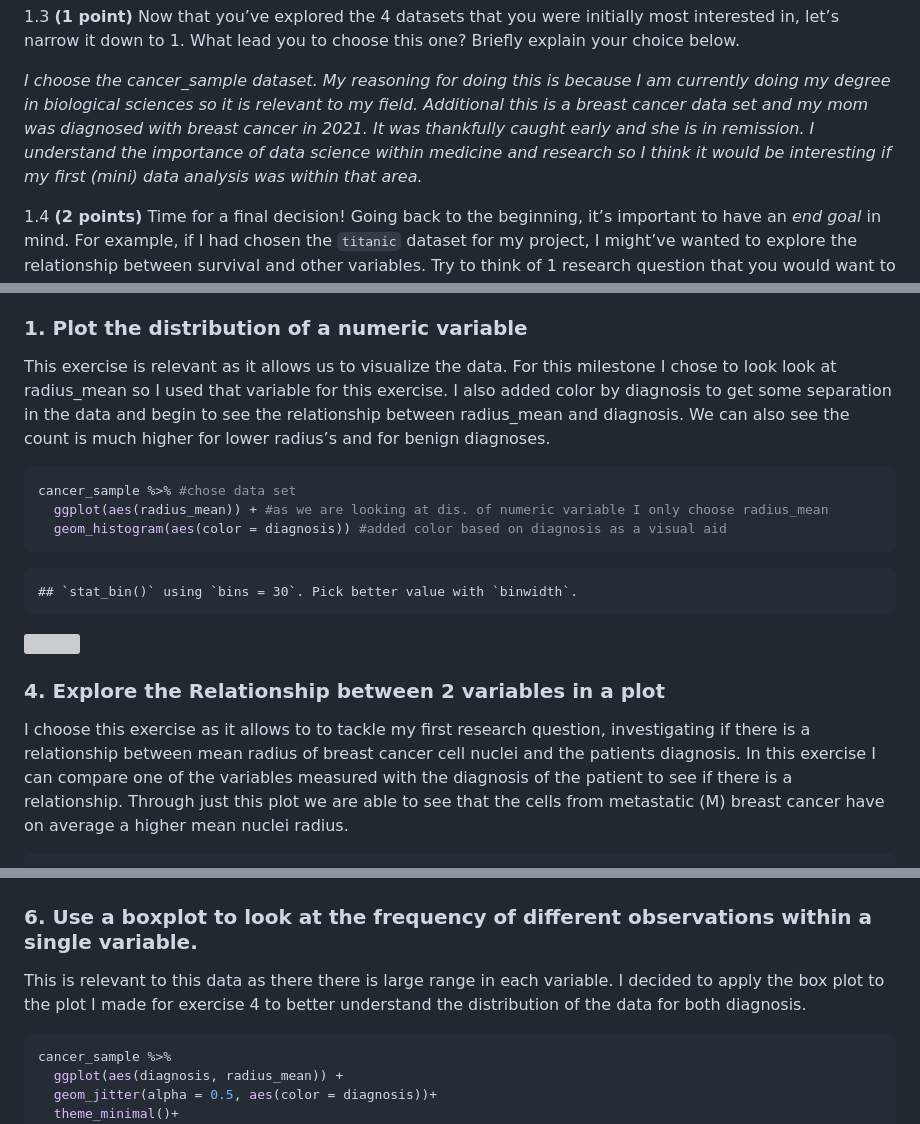
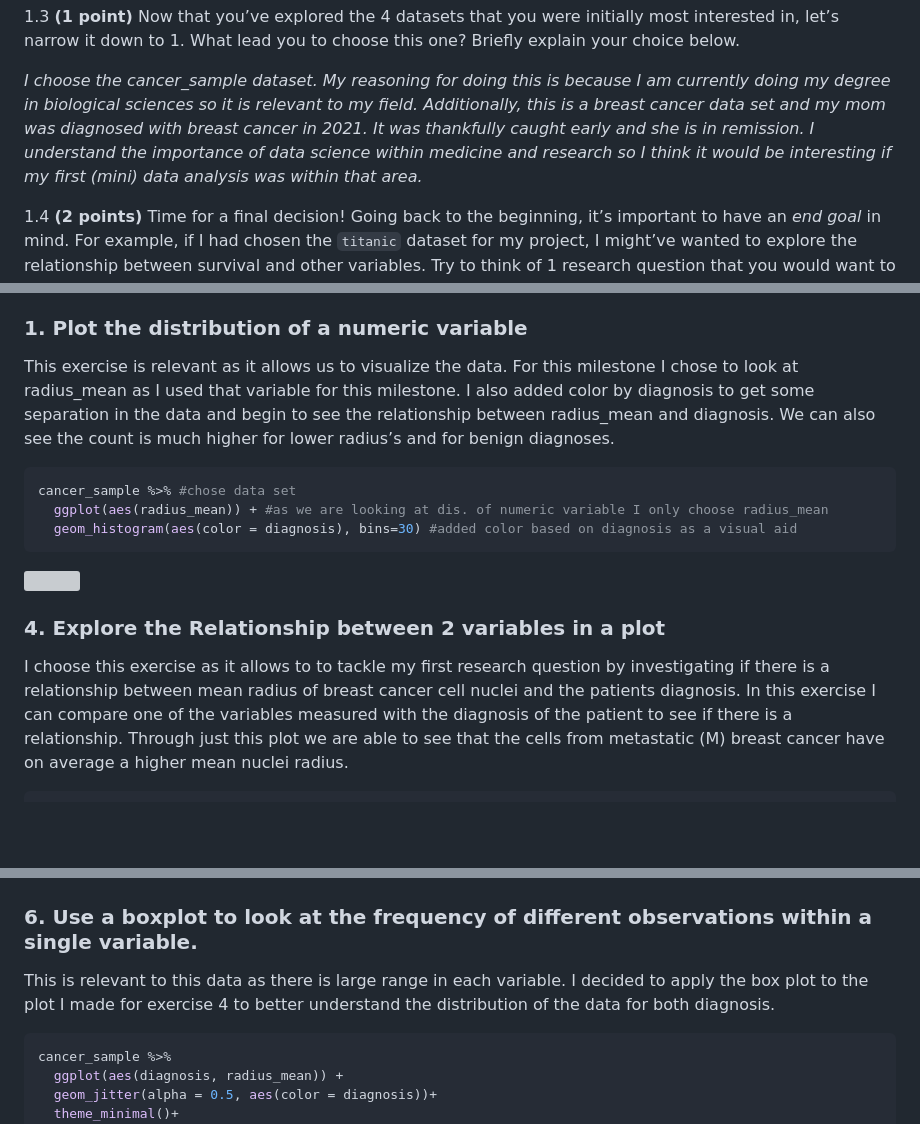
Before and after one commit to stat545ubc-2023/mda-hhauch, a Markdown page: mini-project-1.md, 3 parts joined by grey strips. Rendered like a GitHub page; blank space fills up the shorter version; grey boxes are pictures that could not be loaded.

Commit message:
Fixing errors in text

````diff
--- a/mini-project-1.md
+++ b/mini-project-1.md
@@ -297,11 +297,11 @@ to choose this one? Briefly explain your choice below.
 
 *I choose the cancer_sample dataset. My reasoning for doing this is
 because I am currently doing my degree in biological sciences so it is
-relevant to my field. Additional this is a breast cancer data set and my
-mom was diagnosed with breast cancer in 2021. It was thankfully caught
-early and she is in remission. I understand the importance of data
-science within medicine and research so I think it would be interesting
-if my first (mini) data analysis was within that area.*
+relevant to my field. Additionally, this is a breast cancer data set and
+my mom was diagnosed with breast cancer in 2021. It was thankfully
+caught early and she is in remission. I understand the importance of
+data science within medicine and research so I think it would be
+interesting if my first (mini) data analysis was within that area.*
 
 <!----------------------------------------------------------------------------->
 
@@ -385,8 +385,8 @@ sufficient comments for a reader to understand your reasoning and code.
 ### 1. Plot the distribution of a numeric variable
 
 This exercise is relevant as it allows us to visualize the data. For
-this milestone I chose to look look at radius_mean so I used that
-variable for this exercise. I also added color by diagnosis to get some
+this milestone I chose to look at radius_mean as I used that variable
+for this milestone. I also added color by diagnosis to get some
 separation in the data and begin to see the relationship between
 radius_mean and diagnosis. We can also see the count is much higher for
 lower radius’s and for benign diagnoses.
@@ -394,17 +394,15 @@ lower radius’s and for benign diagnoses.
 ``` r
 cancer_sample %>% #chose data set
   ggplot(aes(radius_mean)) + #as we are looking at dis. of numeric variable I only choose radius_mean
-  geom_histogram(aes(color = diagnosis)) #added color based on diagnosis as a visual aid
+  geom_histogram(aes(color = diagnosis), bins=30) #added color based on diagnosis as a visual aid
 ```
-
-    ## `stat_bin()` using `bins = 30`. Pick better value with `binwidth`.
 
 ![](mini-project-1_files/figure-gfm/unnamed-chunk-3-1.png)<!-- -->
 
 ### 4. Explore the Relationship between 2 variables in a plot
 
 I choose this exercise as it allows to to tackle my first research
-question, investigating if there is a relationship between mean radius
+question by investigating if there is a relationship between mean radius
 of breast cancer cell nuclei and the patients diagnosis. In this
 exercise I can compare one of the variables measured with the diagnosis
 of the patient to see if there is a relationship. Through just this plot
@@ -456,10 +454,9 @@ head(M_diagnosis) #just to see the new tibble
 
 ### 6. Use a boxplot to look at the frequency of different observations within a single variable.
 
-This is relevant to this data as there there is large range in each
-variable. I decided to apply the box plot to the plot I made for
-exercise 4 to better understand the distribution of the data for both
-diagnosis.
+This is relevant to this data as there is large range in each variable.
+I decided to apply the box plot to the plot I made for exercise 4 to
+better understand the distribution of the data for both diagnosis.
 
 ``` r
 cancer_sample %>%
````
